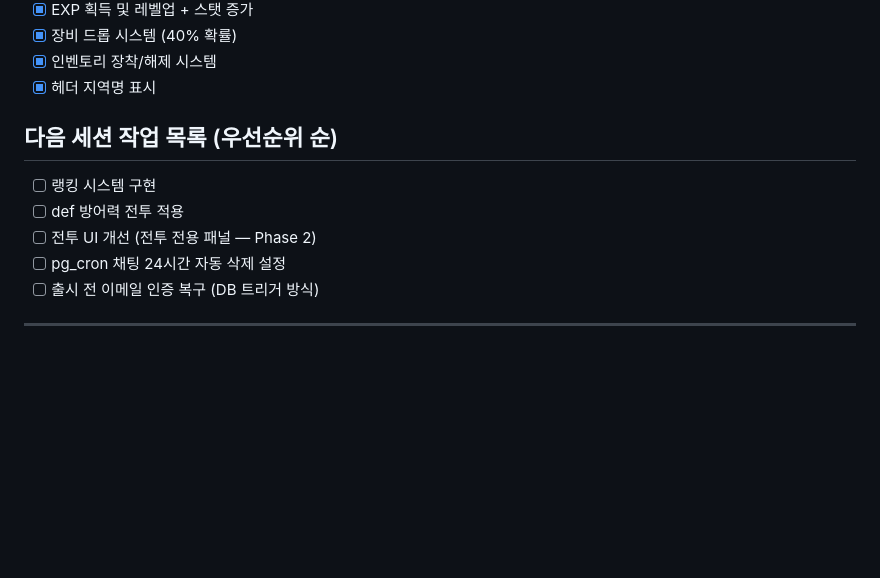
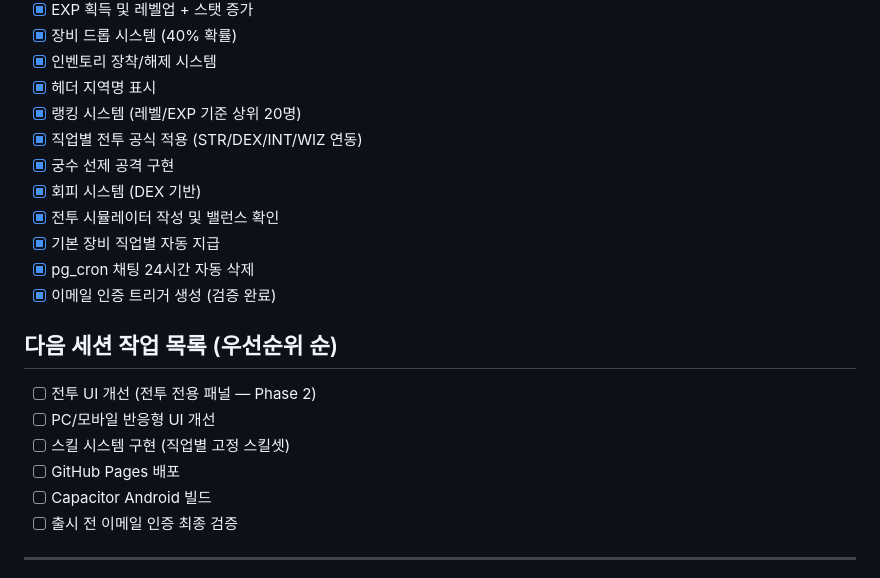
Before and after one commit to roid-eng/text-mmorpg, a Markdown page: GDD.md, the part around one of its changes. Drawn GitHub-style; blank space fills up the shorter version.

Commit message:
docs: 4차 세션 완료 - Next Steps 업데이트
Co-Authored-By: Claude Sonnet 4.6 <noreply@anthropic.com>

```diff
--- a/GDD.md
+++ b/GDD.md
@@ -245,13 +245,22 @@ Act 4 — Reckoning
 - [x] 장비 드롭 시스템 (40% 확률)
 - [x] 인벤토리 장착/해제 시스템
 - [x] 헤더 지역명 표시
+- [x] 랭킹 시스템 (레벨/EXP 기준 상위 20명)
+- [x] 직업별 전투 공식 적용 (STR/DEX/INT/WIZ 연동)
+- [x] 궁수 선제 공격 구현
+- [x] 회피 시스템 (DEX 기반)
+- [x] 전투 시뮬레이터 작성 및 밸런스 확인
+- [x] 기본 장비 직업별 자동 지급
+- [x] pg_cron 채팅 24시간 자동 삭제
+- [x] 이메일 인증 트리거 생성 (검증 완료)
 
 ## 다음 세션 작업 목록 (우선순위 순)
-- [ ] 랭킹 시스템 구현
-- [ ] def 방어력 전투 적용
 - [ ] 전투 UI 개선 (전투 전용 패널 — Phase 2)
-- [ ] pg_cron 채팅 24시간 자동 삭제 설정
-- [ ] 출시 전 이메일 인증 복구 (DB 트리거 방식)
+- [ ] PC/모바일 반응형 UI 개선
+- [ ] 스킬 시스템 구현 (직업별 고정 스킬셋)
+- [ ] GitHub Pages 배포
+- [ ] Capacitor Android 빌드
+- [ ] 출시 전 이메일 인증 최종 검증
 
 ---
 
```
Also changed, not shown: other parts of GDD.md (+1 -1 lines).
